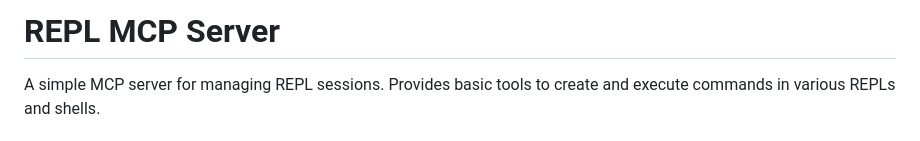
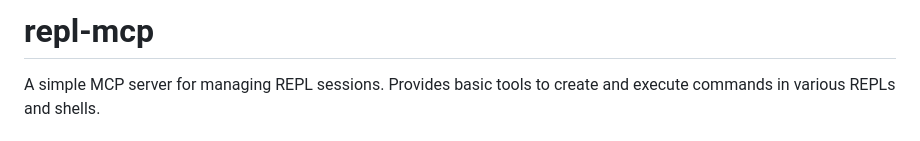
Before and after one commit to takafu/repl-mcp, a Markdown page: README.md, the part around the change. Drawn GitHub-style.

Commit message:
docs: unify project name to repl-mcp in README title
- Change from 'REPL MCP Server' to 'repl-mcp' for consistency
- Align with package name and Discord announcement

```diff
--- a/README.md
+++ b/README.md
@@ -1,4 +1,4 @@
-# REPL MCP Server
+# repl-mcp
 
 A simple MCP server for managing REPL sessions. Provides basic tools to create and execute commands in various REPLs and shells.
 
```
